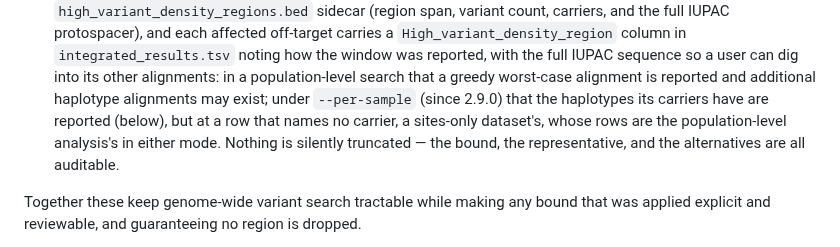
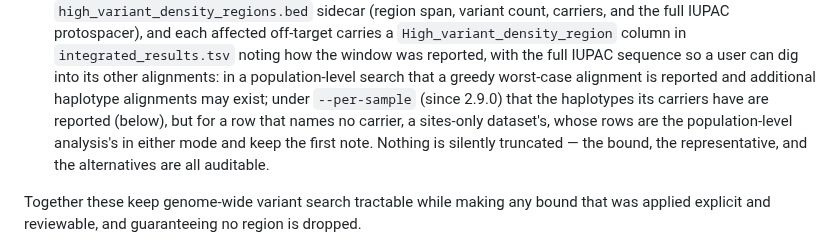
Before and after one commit to pinellolab/crisprme-plus, a Markdown page: METHODS.md, the part around the change. Rendered like a GitHub page.

```diff
--- a/METHODS.md
+++ b/METHODS.md
@@ -634,10 +634,10 @@ complementary controls:
   was reported, with the full IUPAC sequence so a user can dig into its other alignments:
   in a population-level search that a greedy worst-case alignment is reported and
   additional haplotype alignments may exist; under `--per-sample` (since 2.9.0) that the
-  haplotypes its carriers have are reported (below), but at a row that names no carrier, a
-  sites-only dataset's, whose rows are the population-level analysis's in either mode.
-  Nothing is silently truncated — the bound, the representative, and the alternatives are
-  all auditable.
+  haplotypes its carriers have are reported (below), but for a row that names no carrier, a
+  sites-only dataset's, whose rows are the population-level analysis's in either mode and
+  keep the first note. Nothing is silently truncated — the bound, the representative, and the
+  alternatives are all auditable.
 
 Together these keep genome-wide variant search tractable while making any bound
 that was applied explicit and reviewable, and guaranteeing no region is dropped.
```
Also changed, not shown: changelog/gate.md (+93 -65 lines).
